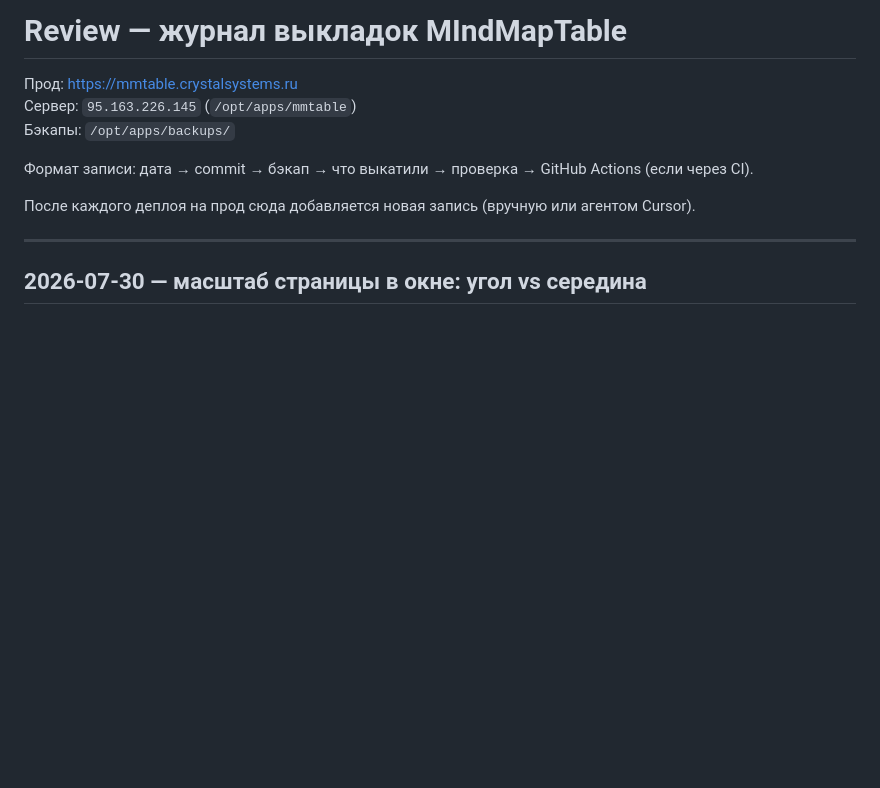
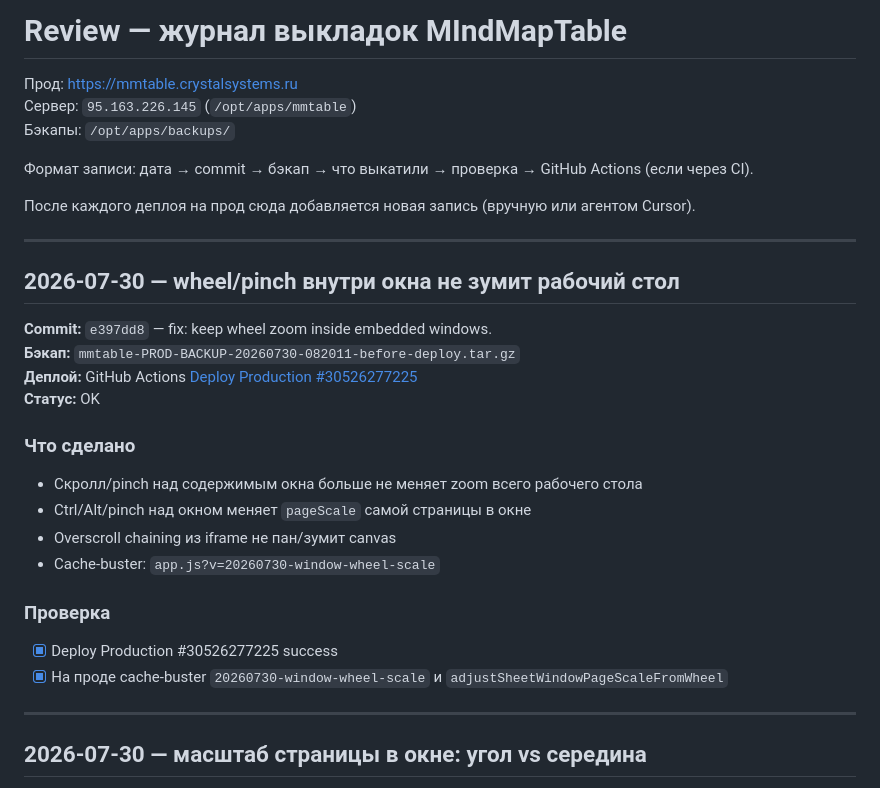
Before and after one commit to skitoand/mmtables, a Markdown page: REVIEW.md, the part around the change. Rendered like a GitHub page; blank space fills up the shorter version.

Commit message:
docs: record window wheel-scale fix production deployment
Co-authored-by: Cursor <cursoragent@cursor.com>

```diff
--- a/REVIEW.md
+++ b/REVIEW.md
@@ -7,6 +7,25 @@
 Формат записи: дата → commit → бэкап → что выкатили → проверка → GitHub Actions (если через CI).
 
 После каждого деплоя на прод сюда добавляется новая запись (вручную или агентом Cursor).
+
+---
+
+## 2026-07-30 — wheel/pinch внутри окна не зумит рабочий стол
+
+**Commit:** `e397dd8` — fix: keep wheel zoom inside embedded windows.
+**Бэкап:** `mmtable-PROD-BACKUP-20260730-082011-before-deploy.tar.gz`
+**Деплой:** GitHub Actions [Deploy Production #30526277225](https://github.com/skitoand/mmtables/actions/runs/30526277225)
+**Статус:** OK
+
+### Что сделано
+- Скролл/pinch над содержимым окна больше не меняет zoom всего рабочего стола
+- Ctrl/Alt/pinch над окном меняет `pageScale` самой страницы в окне
+- Overscroll chaining из iframe не пан/зумит canvas
+- Cache-buster: `app.js?v=20260730-window-wheel-scale`
+
+### Проверка
+- [x] Deploy Production #30526277225 success
+- [x] На проде cache-buster `20260730-window-wheel-scale` и `adjustSheetWindowPageScaleFromWheel`
 
 ---
 
```
